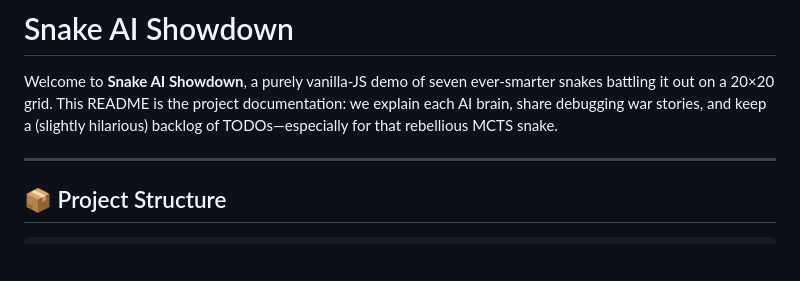
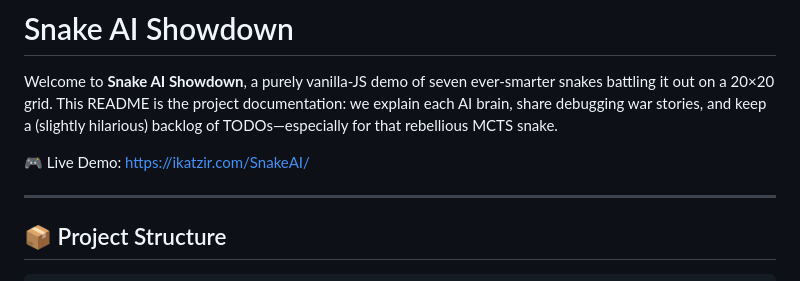
Before and after one commit to ItakatzI/SnakeAI, a Markdown page: readme.md, the part around the change. Drawn GitHub-style; blank space fills up the shorter version.

Commit message:
addad a link to demo

```diff
--- a/readme.md
+++ b/readme.md
@@ -1,6 +1,8 @@
 # Snake AI Showdown
 
 Welcome to **Snake AI Showdown**, a purely vanilla-JS demo of seven ever-smarter snakes battling it out on a 20×20 grid. This README is the project documentation: we explain each AI brain, share debugging war stories, and keep a (slightly hilarious) backlog of TODOs—especially for that rebellious MCTS snake.
+
+🎮 Live Demo: https://ikatzir.com/SnakeAI/
 
 ---
 
```
